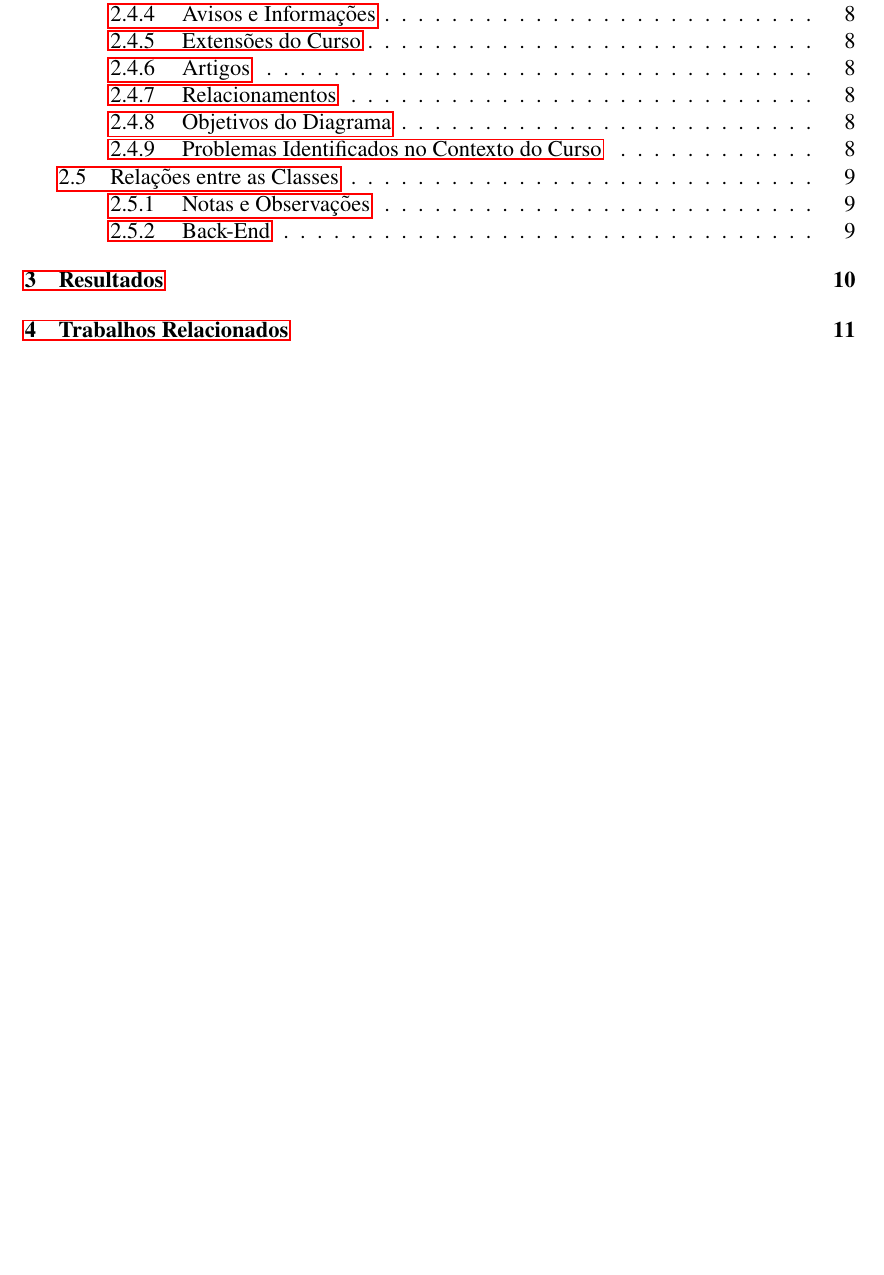
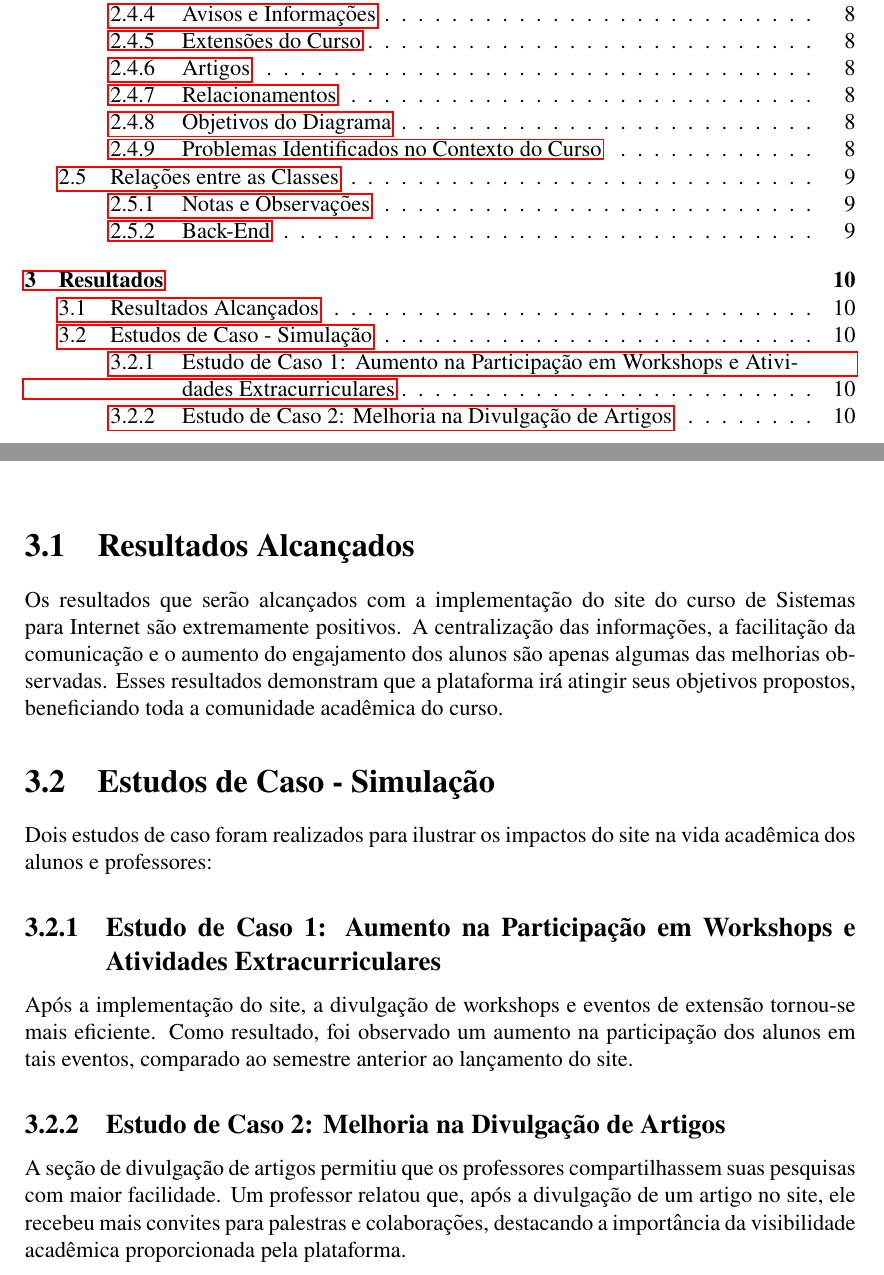
Before and after one commit to SIN-disciplina-PI5/latexCursoSin, a LaTeX document (main.tex): part of page 3 of 16 before the commit and two parts of pages 3 and 12 of 16 after it, the two joined at a grey line, cut so that both start at the same text, the shorter picture padded with empty space. Compiled offline with pdfLaTeX.

Commit message:
Update main.tex
Adicionando o capítulo de "Resultados."

```diff
--- a/main.tex
+++ b/main.tex
@@ -195,6 +195,17 @@ Caso algum erro seja detectado por esses middlewares, uma mensagem adequada é e
 Os controladores, por sua vez, estabelecem a interação com o banco de dados SQLServer utilizando o Entity Framework Core e enviam respostas HTTP ao cliente, como tokens de autenticação, informações do usuário e dados específicos com base em funções de acesso.
 
 \chapter{Resultados}
+\section{Resultados Alcançados}
+Os resultados que serão alcançados com a implementação do site do curso de Sistemas para Internet são extremamente positivos. A centralização das informações, a facilitação da comunicação e o aumento do engajamento dos alunos são apenas algumas das melhorias observadas. Esses resultados demonstram que a plataforma irá atingir seus objetivos propostos, beneficiando toda a comunidade acadêmica do curso.
+
+\section{Estudos de Caso - Simulação}
+Dois estudos de caso foram realizados para ilustrar os impactos do site na vida acadêmica dos alunos e professores:
+
+\subsection{Estudo de Caso 1: Aumento na Participação em Workshops e Atividades Extracurriculares}
+Após a implementação do site, a divulgação de workshops e eventos de extensão tornou-se mais eficiente. Como resultado, foi observado um aumento na participação dos alunos em tais eventos, comparado ao semestre anterior ao lançamento do site.
+
+\subsection{Estudo de Caso 2: Melhoria na Divulgação de Artigos}
+A seção de divulgação de artigos permitiu que os professores compartilhassem suas pesquisas com maior facilidade. Um professor relatou que, após a divulgação de um artigo no site, ele recebeu mais convites para palestras e colaborações, destacando a importância da visibilidade acadêmica proporcionada pela plataforma.
 
 \chapter{Trabalhos Relacionados}
 Diversas iniciativas similares foram identificadas no campo de estudo deste trabalho, as quais serão apresentadas a seguir. Estas poderão ser utilizadas como referências importantes para aprimoramento e desenvolvimento da nossa aplicação.\
```
